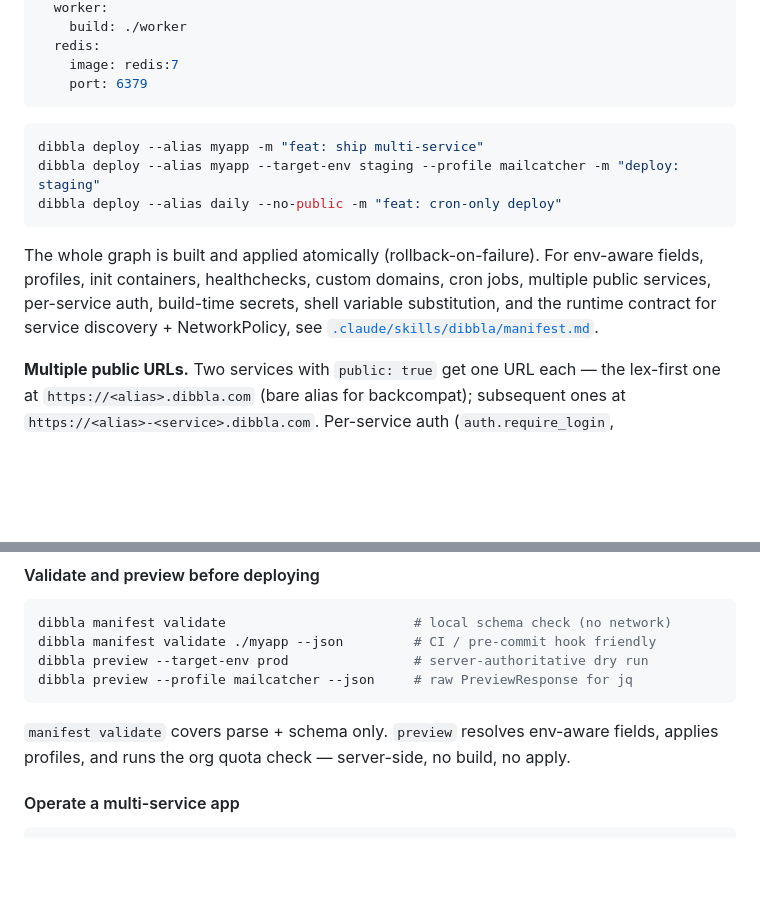
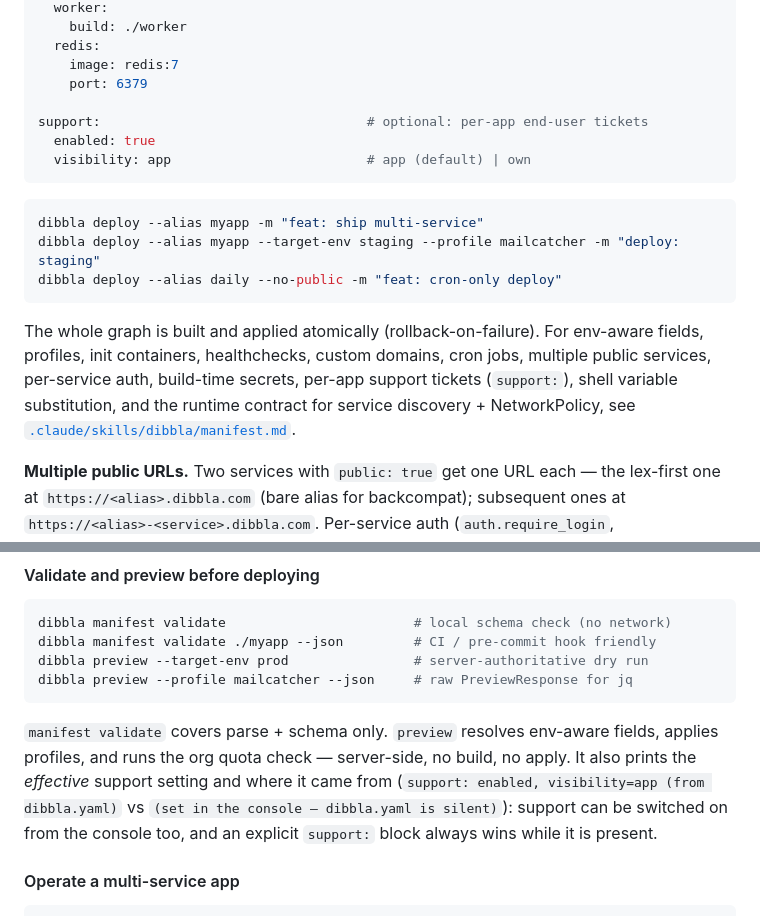
Before and after one commit to dibbla-agents/dibbla-cli, a Markdown page: README.md, 2 parts joined by grey strips. Drawn GitHub-style; blank space fills up the shorter version.

Commit message:
[DIB-374] README: the support: manifest block and preview's source line
.cursorrules makes README a mandatory sync surface for CLI behaviour, and
it never got P-0024: the manifest example showed no support: block, the
feature list that points at manifest.md omitted it, and preview's output
gained a source line (Part J: the console can switch support on, and an
explicit manifest block always wins while present).

Co-Authored-By: Claude Fable 5 <noreply@anthropic.com>
Claude-Session: https://claude.ai/code/session_01GP1kTkQjD61guqxqoTa38c

````diff
--- a/README.md
+++ b/README.md
@@ -183,6 +183,10 @@ services:
   redis:
     image: redis:7
     port: 6379
+
+support:                                  # optional: per-app end-user tickets
+  enabled: true
+  visibility: app                         # app (default) | own
 ```
 
 ```bash
@@ -191,7 +195,7 @@ dibbla deploy --alias myapp --target-env staging --profile mailcatcher -m "deplo
 dibbla deploy --alias daily --no-public -m "feat: cron-only deploy"
 ```
 
-The whole graph is built and applied atomically (rollback-on-failure). For env-aware fields, profiles, init containers, healthchecks, custom domains, cron jobs, multiple public services, per-service auth, build-time secrets, shell variable substitution, and the runtime contract for service discovery + NetworkPolicy, see [`.claude/skills/dibbla/manifest.md`](.claude/skills/dibbla/manifest.md).
+The whole graph is built and applied atomically (rollback-on-failure). For env-aware fields, profiles, init containers, healthchecks, custom domains, cron jobs, multiple public services, per-service auth, build-time secrets, per-app support tickets (`support:`), shell variable substitution, and the runtime contract for service discovery + NetworkPolicy, see [`.claude/skills/dibbla/manifest.md`](.claude/skills/dibbla/manifest.md).
 
 **Multiple public URLs.** Two services with `public: true` get one URL each — the lex-first one at `https://<alias>.dibbla.com` (bare alias for backcompat); subsequent ones at `https://<alias>-<service>.dibbla.com`. Per-service auth (`auth.require_login`, `auth.access_policy`) is env-aware so `pgadmin` can be open in dev and locked down in prod with one manifest.
 
@@ -206,7 +210,7 @@ dibbla preview --target-env prod                # server-authoritative dry run
 dibbla preview --profile mailcatcher --json     # raw PreviewResponse for jq
 ```
 
-`manifest validate` covers parse + schema only. `preview` resolves env-aware fields, applies profiles, and runs the org quota check — server-side, no build, no apply.
+`manifest validate` covers parse + schema only. `preview` resolves env-aware fields, applies profiles, and runs the org quota check — server-side, no build, no apply. It also prints the *effective* support setting and where it came from (`support: enabled, visibility=app (from dibbla.yaml)` vs `(set in the console — dibbla.yaml is silent)`): support can be switched on from the console too, and an explicit `support:` block always wins while it is present.
 
 #### Operate a multi-service app
 
````
